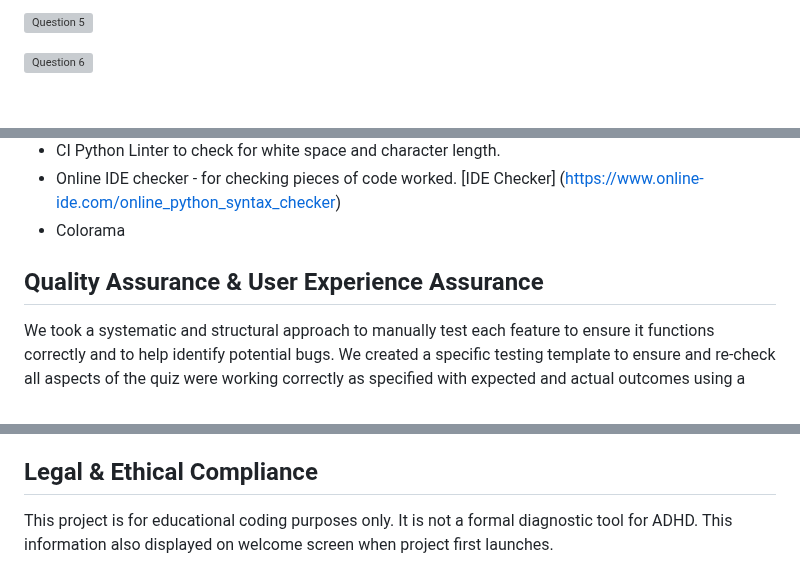
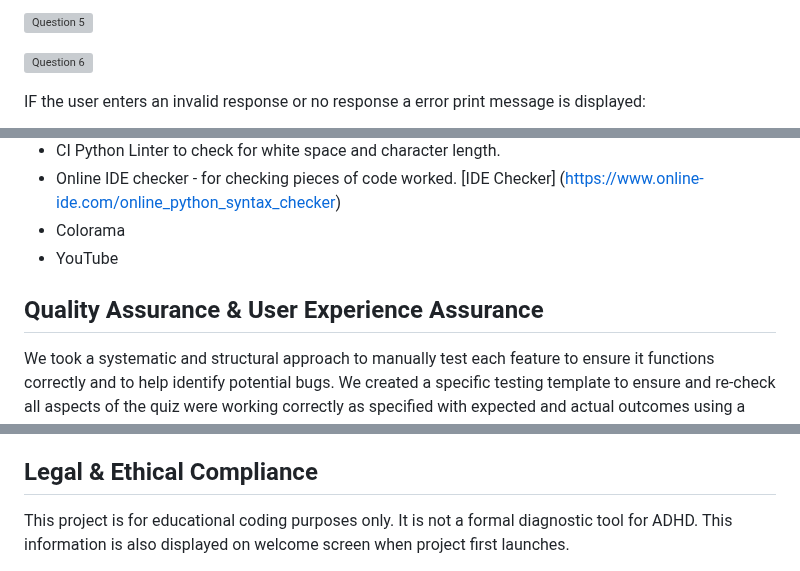
Before and after one commit to Viki-coding/ADHD-Self-Assessment, a Markdown page: README.md, 3 parts joined by grey strips. Drawn GitHub-style; blank space fills up the shorter version; grey boxes are pictures that could not be loaded.

```diff
--- a/README.md
+++ b/README.md
@@ -145,4 +144,5 @@ After question 6 the responses are calculated and a diagnosis is delivered.
 ![Question 6](https://github.com/user-attachments/assets/7e6911c9-1404-433b-acff-fe40e77baff1)
 
 
+IF the user enters an invalid response or no response a error print message is displayed:
 
@@ -179,8 +187,10 @@ If they would like to take the test again the user inserts a Y or lowercase y to
 * CI Python Linter to check for white space and character length.
 * Online IDE checker  - for checking pieces of code worked. [IDE Checker] (https://www.online-ide.com/online_python_syntax_checker)
 * Colorama
+* YouTube
 
- <h2>Quality Assurance & User Experience Assurance</h2>
+
+<h2>Quality Assurance & User Experience Assurance</h2>
 
 We took a systematic and structural approach to manually test each feature to ensure it functions correctly and to help identify potential bugs. We created a specific testing template to ensure and re-check all aspects of the quiz were working correctly as specified with expected and actual outcomes using a methodical approach. We did final testing on the deployed site to ensure our users have a smooth experience by addressing potential issues.
 
@@ -479,4 +511,4 @@ Definition of ADHD  [From ADHD Ireland] (https://adhdireland.ie/general-informat
 This program is not an accurate diagnostic tool.  In this educational coding project I have only used the first 6 questions on the questionnaire which can tell the patient has symptoms that are highly consistent with ADHD and require further investigation. In the full questionnaire it is advised to answer a further 12 questions, but I felt that was too many for this particular project.
 
 <h2>Legal & Ethical Compliance</h2>
-This project is for educational coding purposes only. It is not a formal diagnostic tool for ADHD. This information also displayed on welcome screen when project first launches.
+This project is for educational coding purposes only. It is not a formal diagnostic tool for ADHD. This information is also displayed on welcome screen when project first launches.
```
Also changed, not shown: other parts of README.md (+42 -13 lines).
